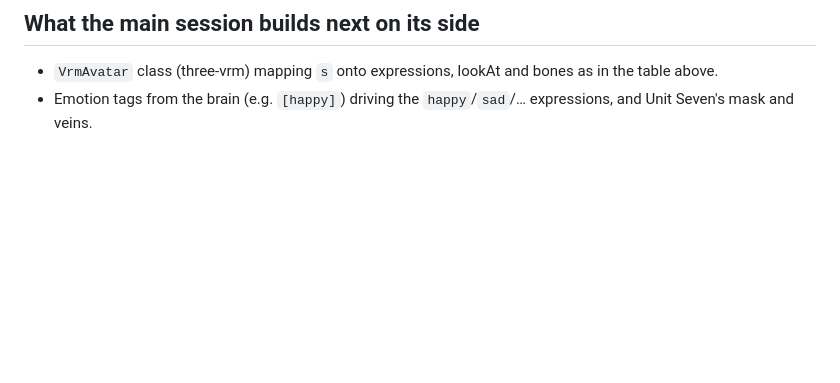
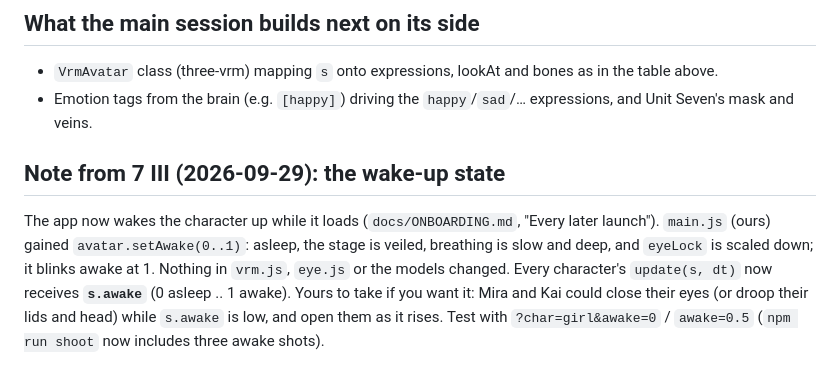
Before and after one commit to gke0op/repo-pulse, a Markdown page: docs/AVATAR_HANDOFF.md, the part around the change. Rendered like a GitHub page; blank space fills up the shorter version.

Commit message:
docs: note to the avatar seat about s.awake (the wake-up state)
Co-Authored-By: Claude Opus 5.5 <noreply@anthropic.com>

```diff
--- a/docs/AVATAR_HANDOFF.md
+++ b/docs/AVATAR_HANDOFF.md
@@ -133,3 +133,13 @@ this spec and they will drop straight in.
 - `VrmAvatar` class (three-vrm) mapping `s` onto expressions, lookAt and bones as in the table above.
 - Emotion tags from the brain (e.g. `[happy]`) driving the `happy`/`sad`/… expressions, and Unit
   Seven's mask and veins.
+
+## Note from 7 III (2026-09-29): the wake-up state
+
+The app now wakes the character up while it loads (`docs/ONBOARDING.md`, "Every later launch").
+`main.js` (ours) gained `avatar.setAwake(0..1)`: asleep, the stage is veiled, breathing is slow and
+deep, and `eyeLock` is scaled down; it blinks awake at 1. Nothing in `vrm.js`, `eye.js` or the
+models changed. Every character's `update(s, dt)` now receives **`s.awake`** (0 asleep .. 1 awake).
+Yours to take if you want it: Mira and Kai could close their eyes (or droop their lids and head) while
+`s.awake` is low, and open them as it rises. Test with `?char=girl&awake=0` / `awake=0.5`
+(`npm run shoot` now includes three awake shots).
```
